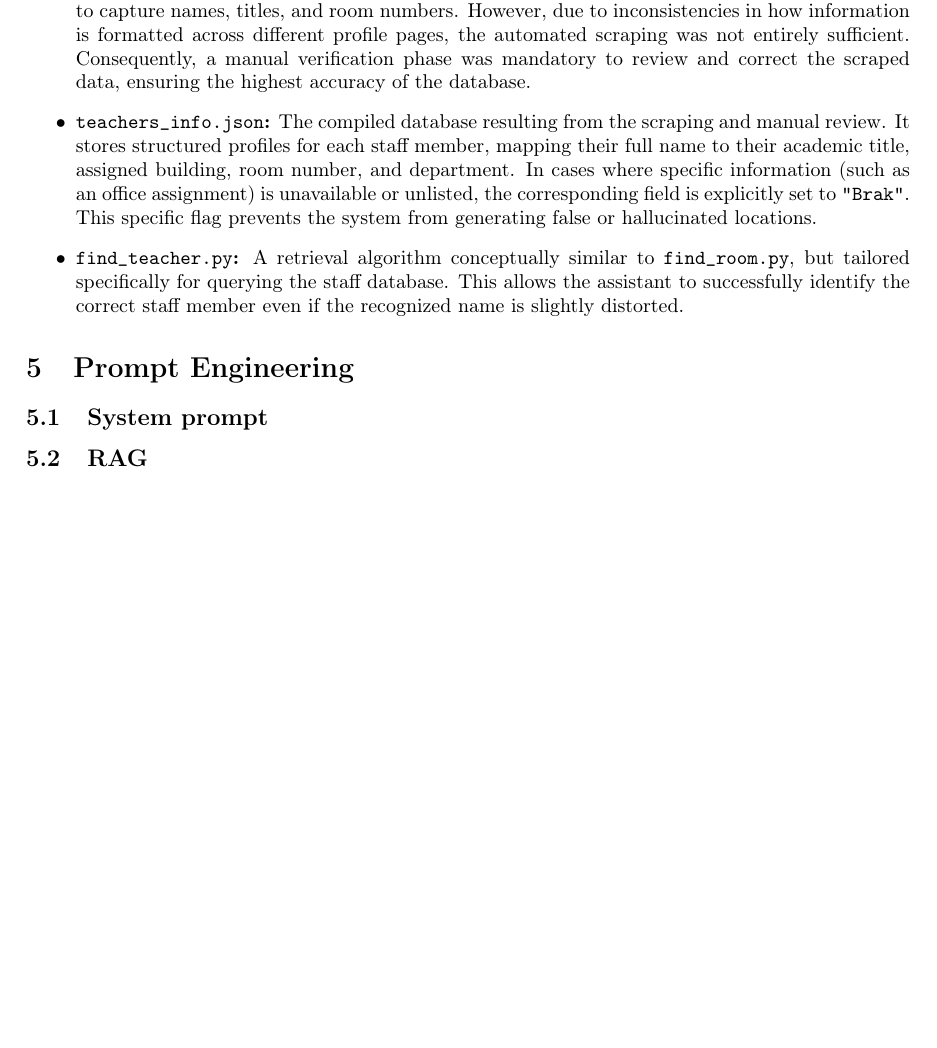
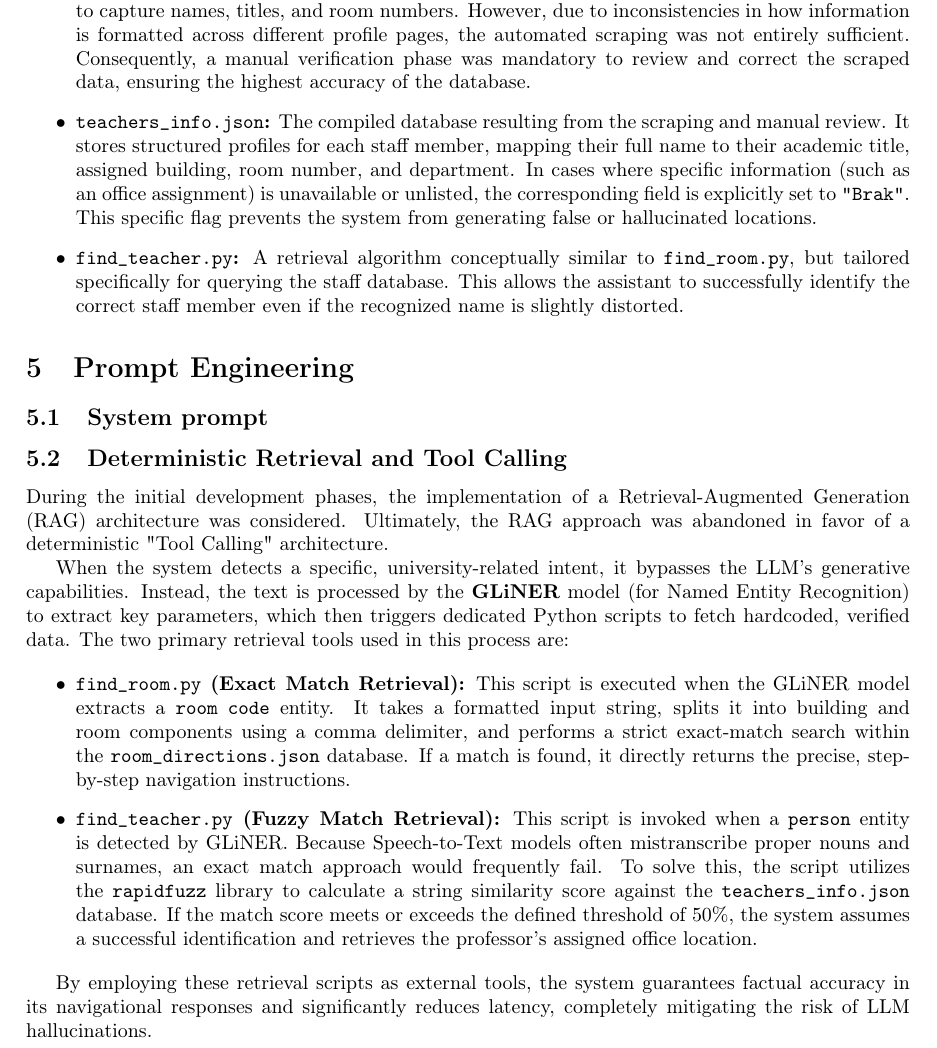
Before and after one commit to mateuszb0k/humanoid-head, a LaTeX document (Documentation/speech_module_documentation.tex): part of page 7 of 7, cut so that both start at the same text, the shorter picture padded with empty space. Compiled offline with pdfLaTeX.

Commit message:
RAG -> Deterministic Retrieval and Tool Calling; in Dokumentation

```diff
--- a/Documentation/speech_module_documentation.tex
+++ b/Documentation/speech_module_documentation.tex
@@ -196,8 +196,18 @@ To better illustrate the data flow within the \texttt{NlpModel}, Figure \ref{fig
 
 	\section{Prompt Engineering}
 	\subsection {System prompt}
-	\subsection{RAG}
+	\subsection{Deterministic Retrieval and Tool Calling}
+	During the initial development phases, the implementation of a Retrieval-Augmented Generation (RAG) architecture was considered. Ultimately, the RAG approach was abandoned in favor of a deterministic "Tool Calling" architecture.
 
+	When the system detects a specific, university-related intent, it bypasses the LLM's generative capabilities. Instead, the text is processed by the \textbf{GLiNER} model (for Named Entity Recognition) to extract key parameters, which then triggers dedicated Python scripts to fetch hardcoded, verified data. The two primary retrieval tools used in this process are:
+
+	\begin{itemize}
+		\item \textbf{\texttt{find\_room.py} (Exact Match Retrieval):} This script is executed when the GLiNER model extracts a \texttt{room code} entity. It takes a formatted input string, splits it into building and room components using a comma delimiter, and performs a strict exact-match search within the \texttt{room\_directions.json} database. If a match is found, it directly returns the precise, step-by-step navigation instructions.
+
+		\item \textbf{\texttt{find\_teacher.py} (Fuzzy Match Retrieval):} This script is invoked when a \texttt{person} entity is detected by GLiNER. Because Speech-to-Text models often mistranscribe proper nouns and surnames, an exact match approach would frequently fail. To solve this, the script utilizes the \texttt{rapidfuzz} library to calculate a string similarity score against the \texttt{teachers\_info.json} database. If the match score meets or exceeds the defined threshold of 50\%, the system assumes a successful identification and retrieves the professor's assigned office location.
+	\end{itemize}
+
+	By employing these retrieval scripts as external tools, the system guarantees factual accuracy in its navigational responses and significantly reduces latency, completely mitigating the risk of LLM hallucinations.
 
 
 \end{document}
```
Also changed, not shown: Documentation/speech_module_documentation.pdf, 1 other file.
